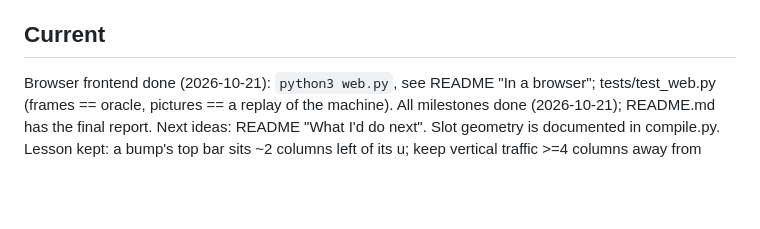
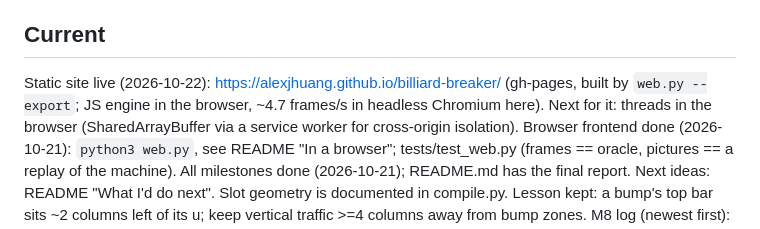
Before and after one commit to alexjhuang/billiard-breaker, a Markdown page: PROGRESS.md, the part around the change. Drawn GitHub-style; blank space fills up the shorter version.

```diff
--- a/PROGRESS.md
+++ b/PROGRESS.md
@@ -35,6 +35,10 @@ Source of truth between sessions. Trust `python3 tests/run_all.py` over this fil
 - [x] M9 finish — README.md with measured numbers, layout images, final report.
 
 ## Current
+Static site live (2026-10-22): https://alexjhuang.github.io/billiard-breaker/ (gh-pages,
+built by `web.py --export`; JS engine in the browser, ~4.7 frames/s in headless
+Chromium here). Next for it: threads in the browser (SharedArrayBuffer via a
+service worker for cross-origin isolation).
 Browser frontend done (2026-10-21): `python3 web.py`, see README "In a browser";
 tests/test_web.py (frames == oracle, pictures == a replay of the machine).
 All milestones done (2026-10-21); README.md has the final report. Next ideas:
```
Also changed, not shown: README.md (+10 -2 lines).
